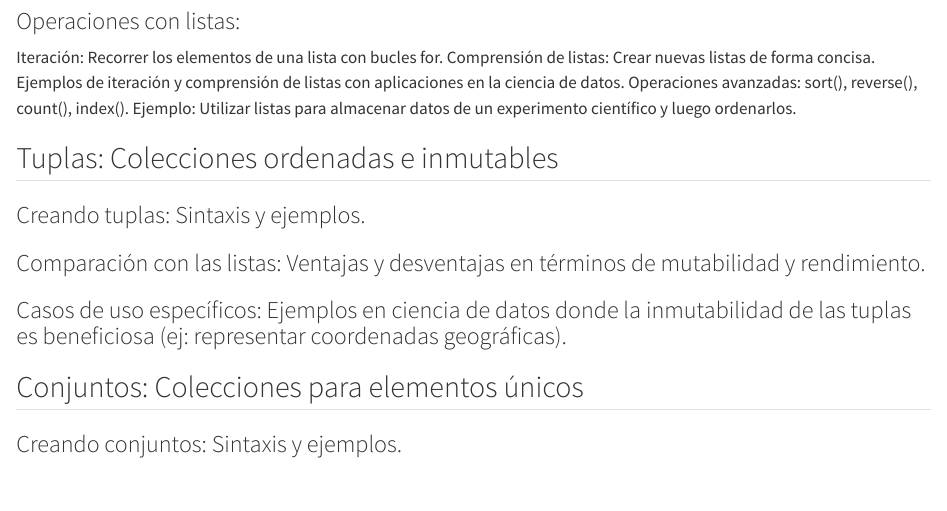
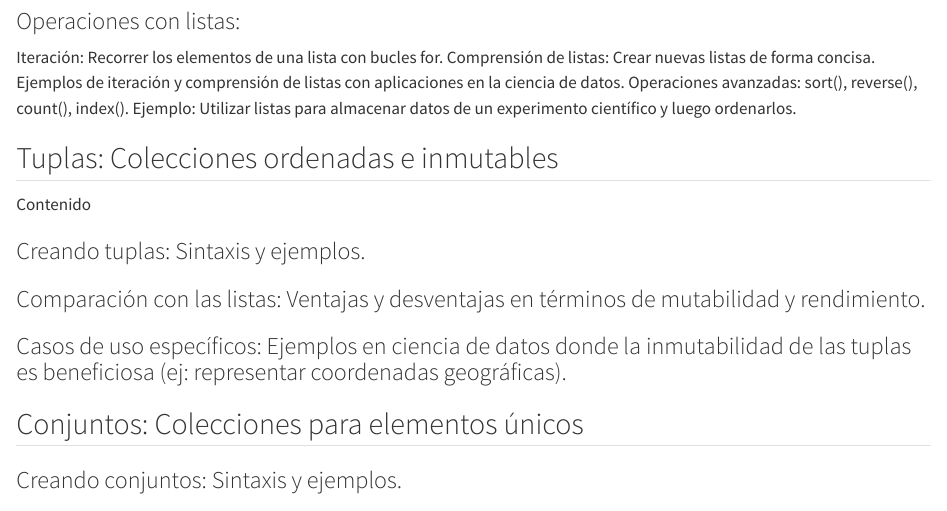
Before and after one commit to dparedesi/libro-DS-con-Python, a Quarto document (02.estructuras-de-datos.qmd): the page in a window 1100 px wide, from 1000 px down. Rendered offline with R 4.5, knitr and Pandoc in place of Quarto, with nearby package versions.

```diff
--- a/02.estructuras-de-datos.qmd
+++ b/02.estructuras-de-datos.qmd
@@ -39,6 +39,7 @@
 Iteración: Recorrer los elementos de una lista con bucles for. Comprensión de listas: Crear nuevas listas de forma concisa. Ejemplos de iteración y comprensión de listas con aplicaciones en la ciencia de datos. Operaciones avanzadas: sort(), reverse(), count(), index(). Ejemplo: Utilizar listas para almacenar datos de un experimento científico y luego ordenarlos.
 
 ## Tuplas: Colecciones ordenadas e inmutables
+Contenido
 
 ### Creando tuplas: Sintaxis y ejemplos.
 
```
Also changed, not shown: docs/search.json (added), 10 other files.
